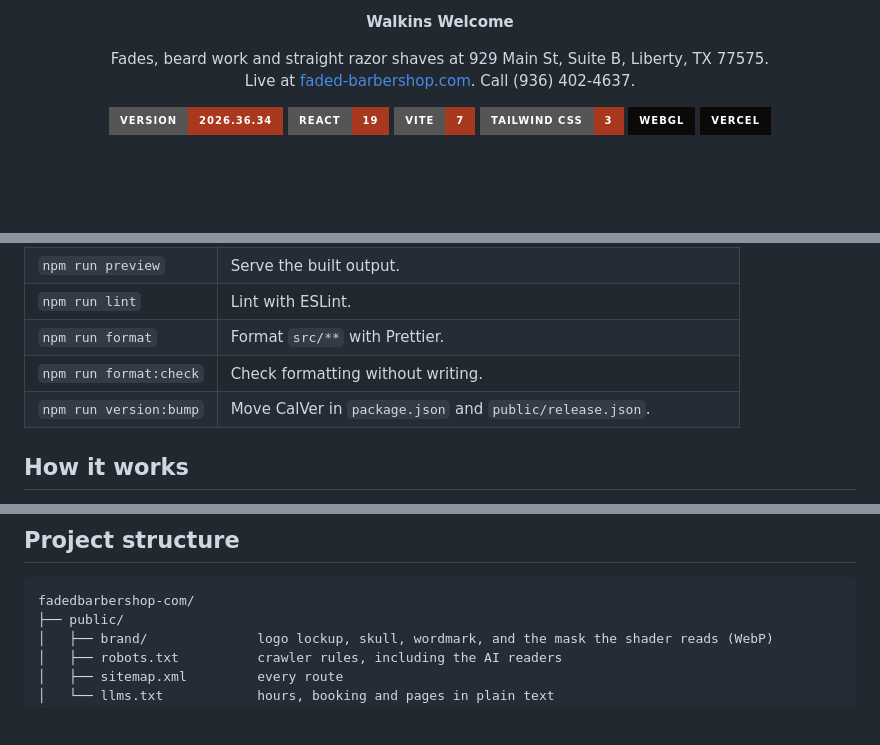
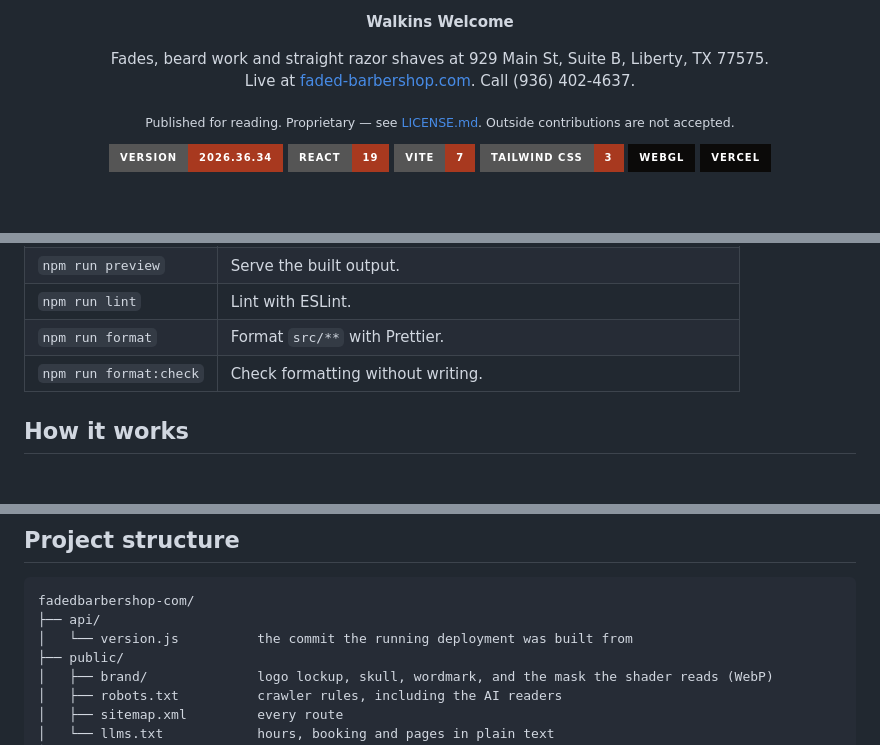
Before and after one commit to TaylorURL/fadedbarbershop-com, a Markdown page: README.md, 3 parts joined by grey strips. GitHub-like rendering; badges without logos; blank space fills up the shorter version.

Commit message:
Name the license in the README and drop a script that does not exist
The scripts table listed a version:bump script the manifest has never
defined; the version moves with the shared tool, not from here. The
project tree left out api/, the one directory it does not describe.

````diff
--- a/README.md
+++ b/README.md
@@ -10,6 +10,9 @@
 <p align="center">
   Fades, beard work and straight razor shaves at 929 Main St, Suite B, Liberty, TX 77575.<br />
   Live at <a href="https://faded-barbershop.com">faded-barbershop.com</a>. Call (936) 402-4637.
+</p>
+<p align="center">
+  <sub>Published for reading. Proprietary — see <a href="LICENSE.md">LICENSE.md</a>. Outside contributions are not accepted.</sub>
 </p>
 
 <p align="center">
@@ -94,7 +97,6 @@ Hours, services, prices, phone number and booking URL all live in `src/app/const
 | `npm run lint`         | Lint with ESLint.                                                |
 | `npm run format`       | Format `src/**` with Prettier.                                   |
 | `npm run format:check` | Check formatting without writing.                                |
-| `npm run version:bump` | Move CalVer in `package.json` and `public/release.json`.         |
 
 ## How it works
 
@@ -111,6 +113,8 @@ Hours, services, prices, phone number and booking URL all live in `src/app/const
 
 ```
 fadedbarbershop-com/
+├── api/
+│   └── version.js          the commit the running deployment was built from
 ├── public/
 │   ├── brand/              logo lockup, skull, wordmark, and the mask the shader reads (WebP)
 │   ├── robots.txt          crawler rules, including the AI readers
````
